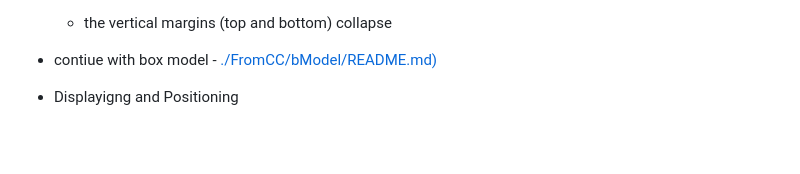
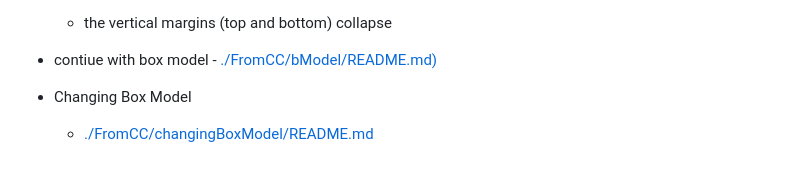
Before and after one commit to frankkwabenaaboagye/front-end-engineer-career-path, a Markdown page: README.md, the part around the change. Drawn GitHub-style; blank space fills up the shorter version.

Commit message:
begin changing box model

```diff
--- a/README.md
+++ b/README.md
@@ -188,4 +188,6 @@ horizonal margins: (left and right)
 - contiue with box model - [./FromCC/bModel/README.md)](./FromCC/bModel/README.md)
 
 
-- Displayigng and Positioning
+
+- Changing Box Model
+  - [./FromCC/changingBoxModel/README.md](./FromCC/changingBoxModel/README.md)
```
Also changed, not shown: FromCC/changingBoxModel/README.md (added).
